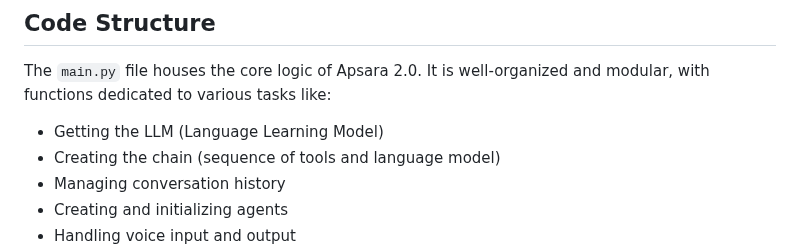
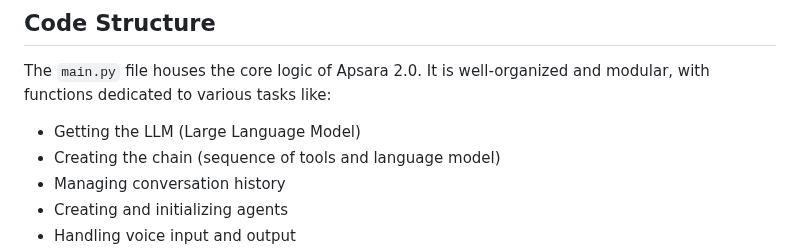
Before and after one commit to shubharthaksangharsha/apsara2.0, a Markdown page: README.md, the part around the change. Drawn GitHub-style.

```diff
--- a/README.md
+++ b/README.md
@@ -47,7 +47,7 @@ To install Apsara, follow these four easy steps:
 
 The `main.py` file houses the core logic of Apsara 2.0. It is well-organized and modular, with functions dedicated to various tasks like:
 
-- Getting the LLM (Language Learning Model)
+- Getting the LLM (Large Language Model)
 - Creating the chain (sequence of tools and language model)
 - Managing conversation history
 - Creating and initializing agents
```
